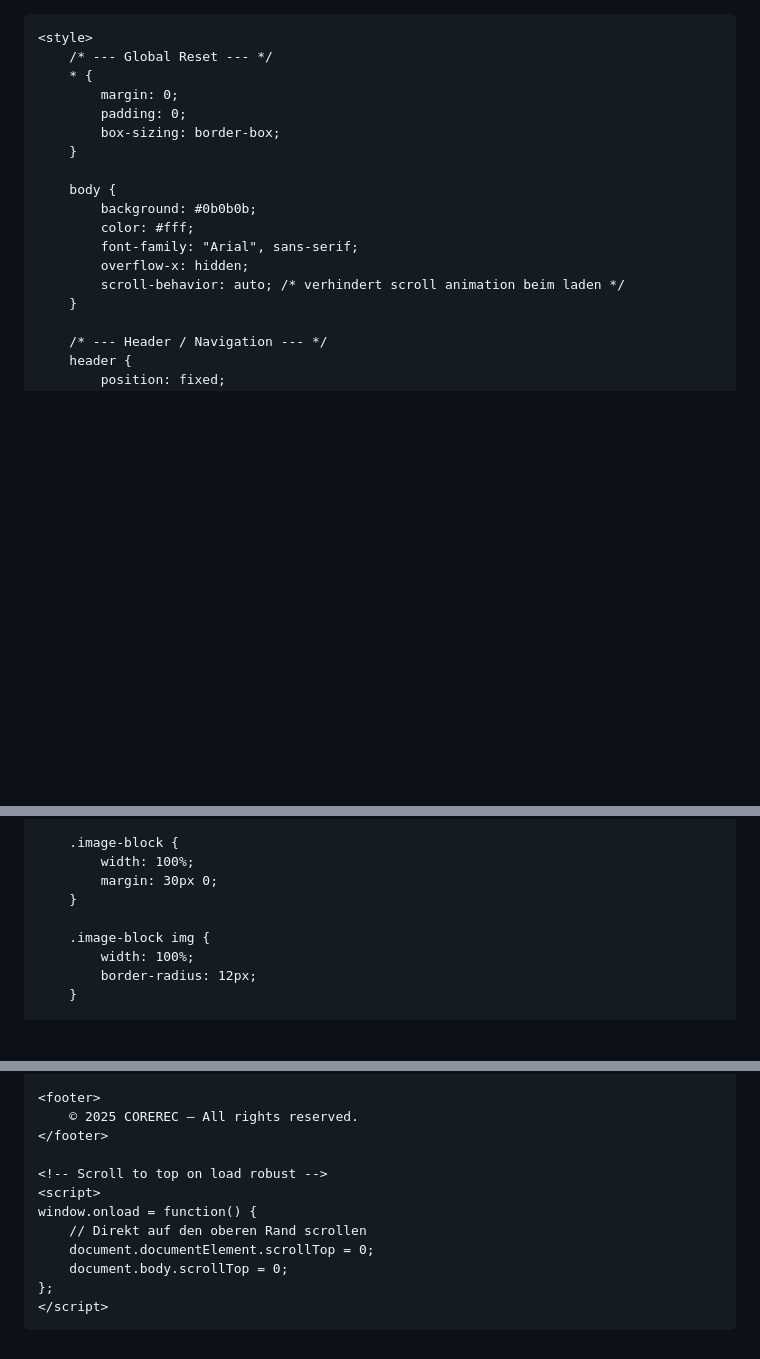
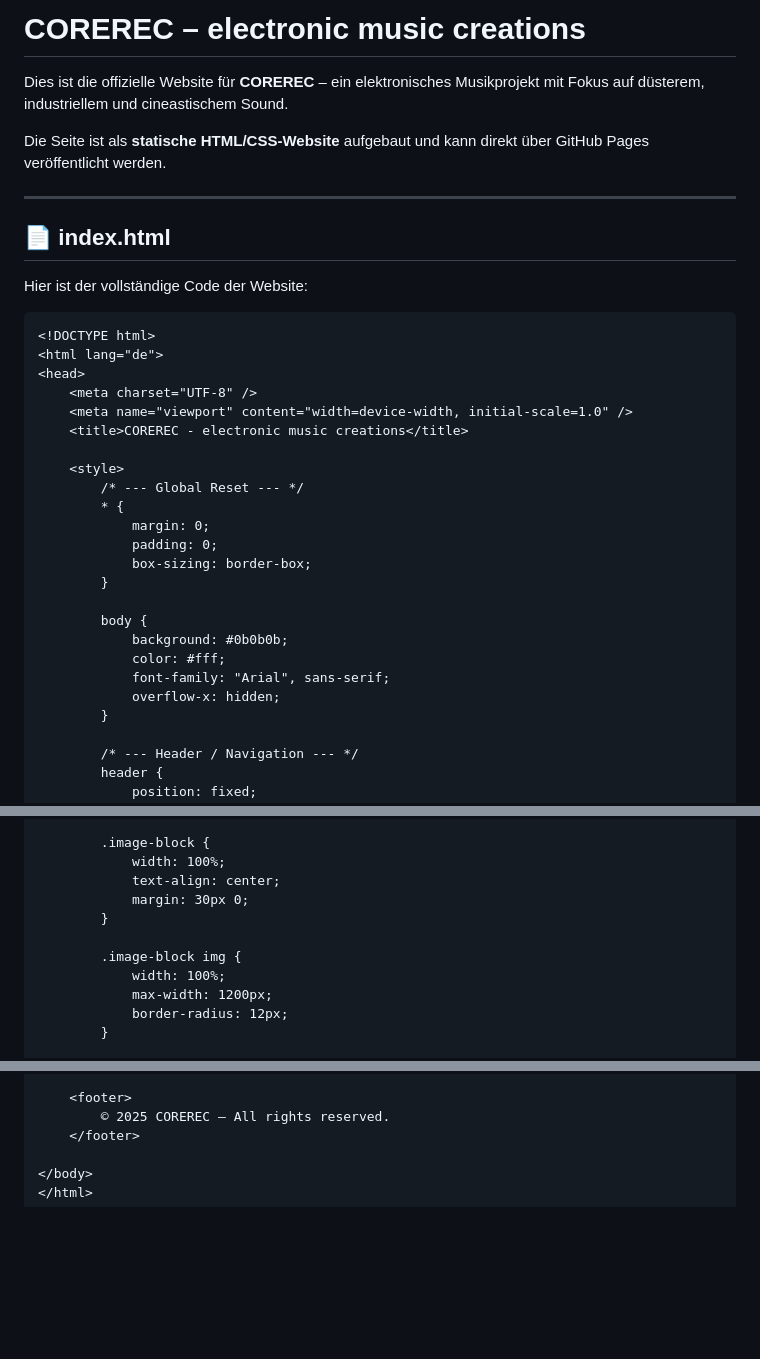
Before and after one commit to corerecemc/corerecemc, a Markdown page: README.md, 3 parts joined by grey strips. Rendered like a GitHub page; blank space fills up the shorter version.

````diff
--- a/README.md
+++ b/README.md
@@ -1,3 +1,16 @@
+# COREREC – electronic music creations
+
+Dies ist die offizielle Website für **COREREC** – ein elektronisches Musikprojekt mit Fokus auf düsterem, industriellem und cineastischem Sound.
+
+Die Seite ist als **statische HTML/CSS-Website** aufgebaut und kann direkt über GitHub Pages veröffentlicht werden.
+
+---
+
+## 📄 index.html
+
+Hier ist der vollständige Code der Website:
+
+```html
 <!DOCTYPE html>
 <html lang="de">
 <head>
@@ -18,7 +31,6 @@
             color: #fff;
             font-family: "Arial", sans-serif;
             overflow-x: hidden;
-            scroll-behavior: auto; /* verhindert scroll animation beim laden */
         }
 
         /* --- Header / Navigation --- */
@@ -97,11 +108,13 @@
 
         .image-block {
             width: 100%;
+            text-align: center;
             margin: 30px 0;
         }
 
         .image-block img {
             width: 100%;
+            max-width: 1200px;
             border-radius: 12px;
         }
 
@@ -214,14 +227,5 @@
         © 2025 COREREC – All rights reserved.
     </footer>
 
-    <!-- Scroll to top on load robust -->
-    <script>
-    window.onload = function() {
-        // Direkt auf den oberen Rand scrollen
-        document.documentElement.scrollTop = 0;
-        document.body.scrollTop = 0;
-    };
-    </script>
-
 </body>
 </html>
````
Also changed, not shown: other parts of README.md (+1 -2 lines).
